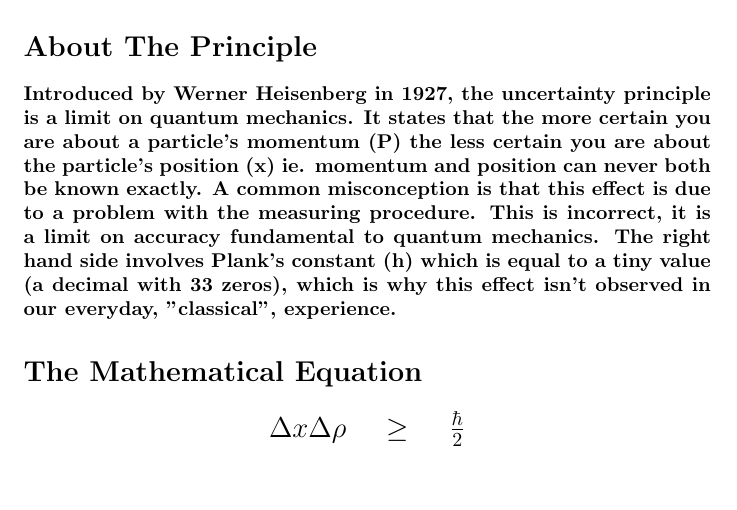
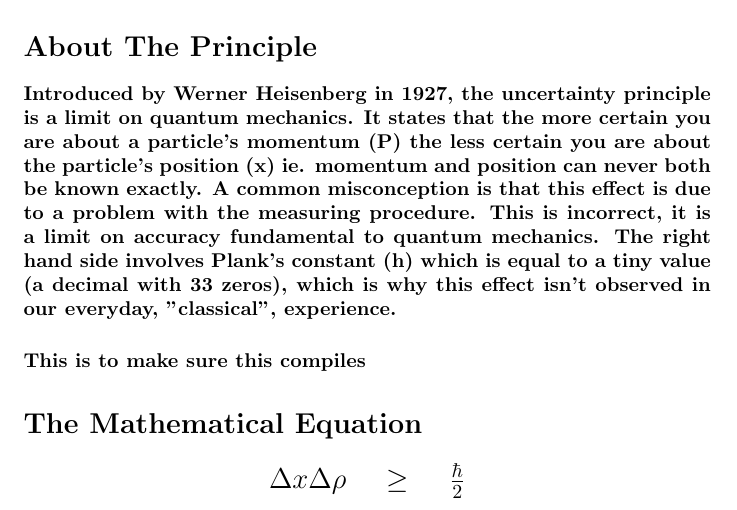
Before and after one commit to yatharth-1504/ID2090-Summer2021, a LaTeX document (main.tex): part of the page, cut so that both start at the same text, the shorter picture padded with empty space. Compiled offline with pdfLaTeX.

Commit message:
Update main.tex

```diff
--- a/main.tex
+++ b/main.tex
@@ -11,6 +11,7 @@
 
 \section*{About The Principle}
 \paragraph{Introduced by Werner Heisenberg in 1927, the uncertainty principle is a limit on quantum mechanics. It states that the more certain you are about a particle's momentum (P) the less certain you are about the particle's position (x) ie. momentum and position can never both be known exactly. A common misconception is that this effect is due to a problem with the measuring procedure. This is incorrect, it is a limit on accuracy fundamental to quantum mechanics. The right hand side involves Plank's constant (h) which is equal to a tiny value (a decimal with 33 zeros), which is why this effect isn't observed in our everyday, "classical", experience.}
+\paragraph{This is to make sure this compiles}
 \section*{The Mathematical Equation}
 \begin{center}
 \section*{${ \Delta }{ x }{ \Delta }{\rho }\quad\ge\quad\frac{ \hbar }{ 2 }$}
```
